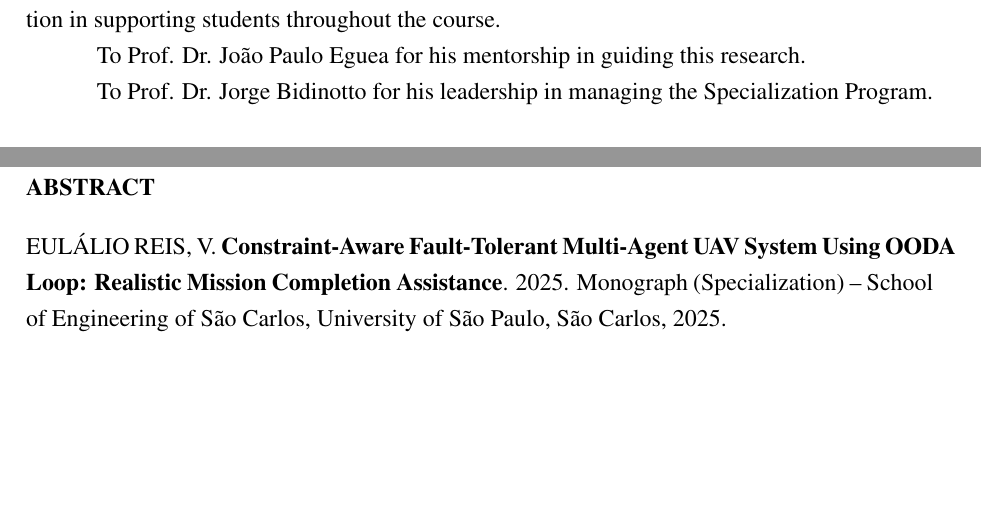
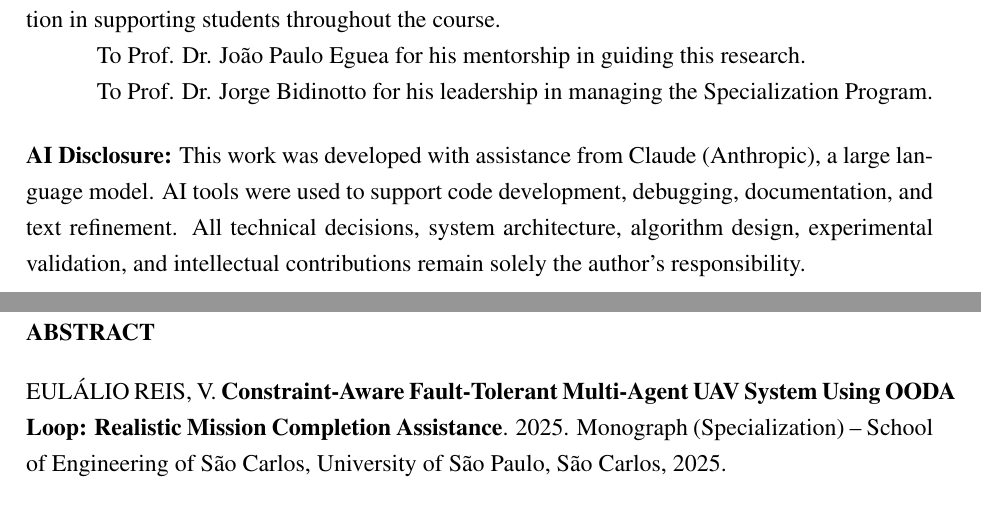
Before and after one commit to vriez/multi_uav_ooda_system, a LaTeX thesis (tcc.tex): two parts of pages 6 and 7 of 78, joined at a grey line, cut so that both start at the same text, the shorter picture padded with empty space. Compiled offline with pdfLaTeX.

Commit message:
AI use disclosure added

```diff
--- a/tcc.tex
+++ b/tcc.tex
@@ -291,6 +291,10 @@ To Prof. Dr. João Paulo Eguea for his mentorship in guiding this research.
 
 To Prof. Dr. Jorge Bidinotto for his leadership in managing the Specialization Program.
 
+\vspace{0.5cm}
+
+\noindent\textbf{AI Disclosure:} This work was developed with assistance from Claude (Anthropic), a large language model. AI tools were used to support code development, debugging, documentation, and text refinement. All technical decisions, system architecture, algorithm design, experimental validation, and intellectual contributions remain solely the author's responsibility.
+
 % ====================================
 % ABSTRACT
 % ====================================
```
Also changed, not shown: README.md.
